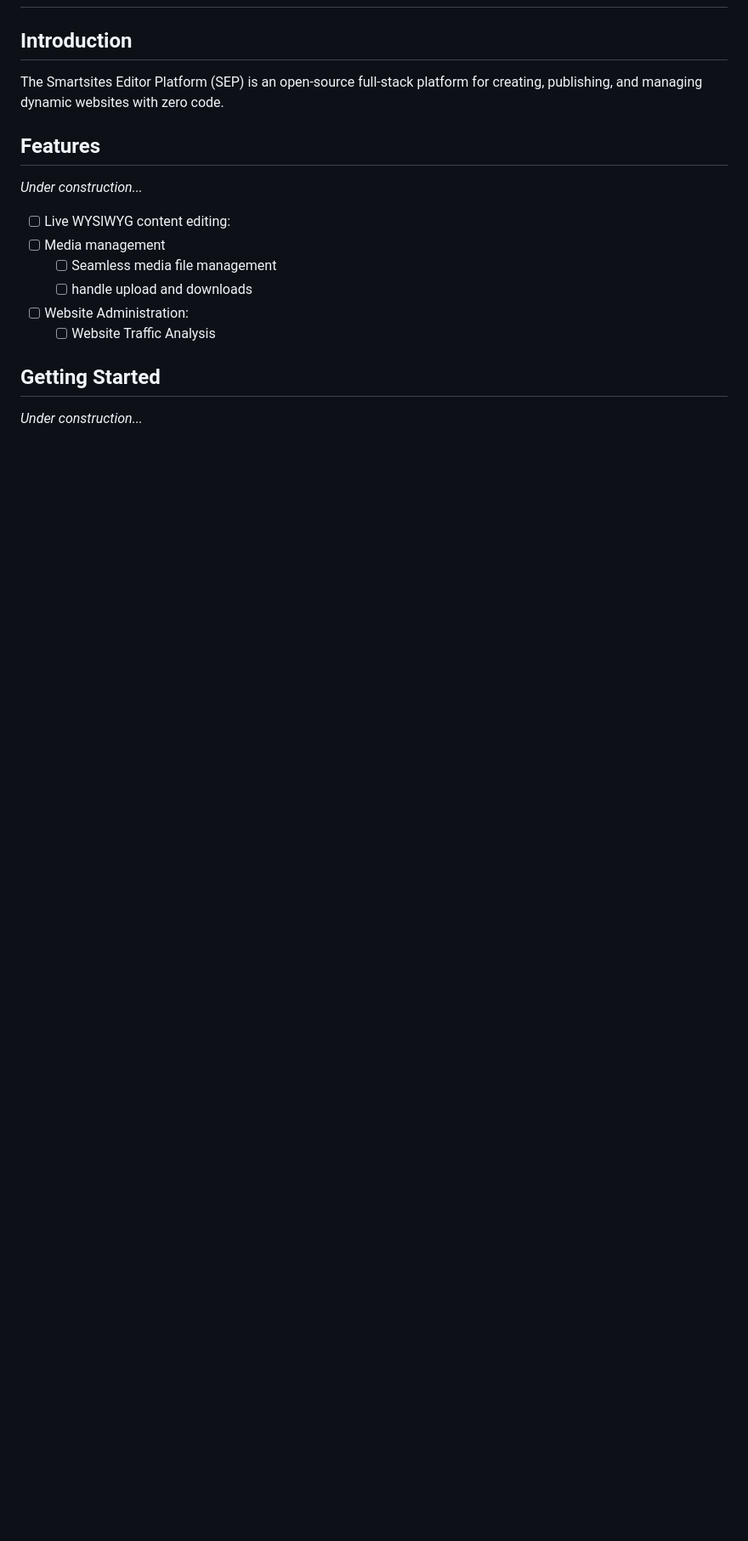
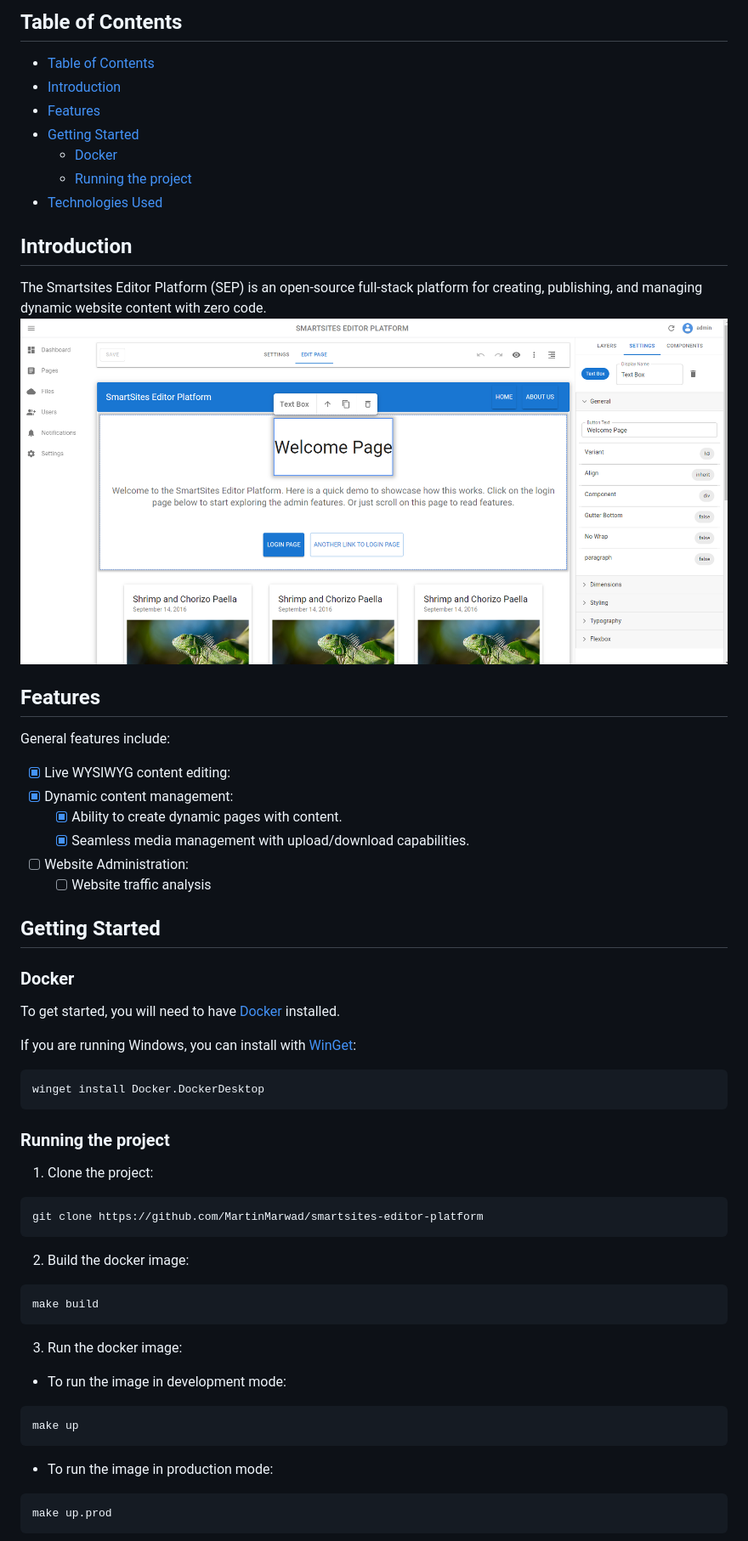
Before and after one commit to MartinMarwad/smartsites-editor-platform, a Markdown page: readme.md, the part around one of its changes. Shown at 85% size. Rendered like a GitHub page; pictures changed too: docs/demo1.png (added); blank space fills up the shorter version.

````diff
--- a/readme.md
+++ b/readme.md
@@ -2,15 +17,53 @@
+## Table of Contents
+- [Table of Contents](#table-of-contents)
+- [Introduction](#introduction)
+- [Features](#features)
+- [Getting Started](#getting-started)
+    - [Docker](#docker)
+    - [Running the project](#running-the-project)
+- [Technologies Used](#technologies-used)
 
 ## Introduction
-The Smartsites Editor Platform (SEP) is an open-source full-stack platform for creating, publishing, and managing dynamic websites with zero code.
+The Smartsites Editor Platform (SEP) is an open-source full-stack platform for creating, publishing, and managing dynamic website content with zero code.
+![Demo](docs/demo1.png)
 
 ## Features
-*Under construction...*
-- [ ] Live WYSIWYG content editing:
-- [ ] Media management
-    - [ ] Seamless media file management
-    - [ ] handle upload and downloads
+General features include:
+- [x] Live WYSIWYG content editing:
+- [x] Dynamic content management:
+    - [x] Ability to create dynamic pages with content.
+    - [x] Seamless media management with upload/download capabilities.
 - [ ] Website Administration:
-    - [ ] Website Traffic Analysis
+    - [ ] Website traffic analysis
 
 ## Getting Started
-*Under construction...*
+
+### Docker
+To get started, you will need to have [Docker](https://docs.docker.com/get-docker/) installed.
+
+If you are running Windows, you can install with [WinGet](https://github.com/microsoft/winget-cli):
+```
+winget install Docker.DockerDesktop
+```
+
+### Running the project
+1. Clone the project:
+```
+git clone https://github.com/MartinMarwad/smartsites-editor-platform
+```
+
+2. Build the docker image:
+```
+make build
+```
+
+3. Run the docker image:
+- To run the image in development mode:
+```
+make up
+```
+- To run the image in production mode:
+```
+make up.prod
+```
+
````
Also changed, not shown: other parts of readme.md (+22 -1 lines), docs/cover.png (added), docs/favicon.jpeg (added), docs/logo.png (added), 5 other files.
